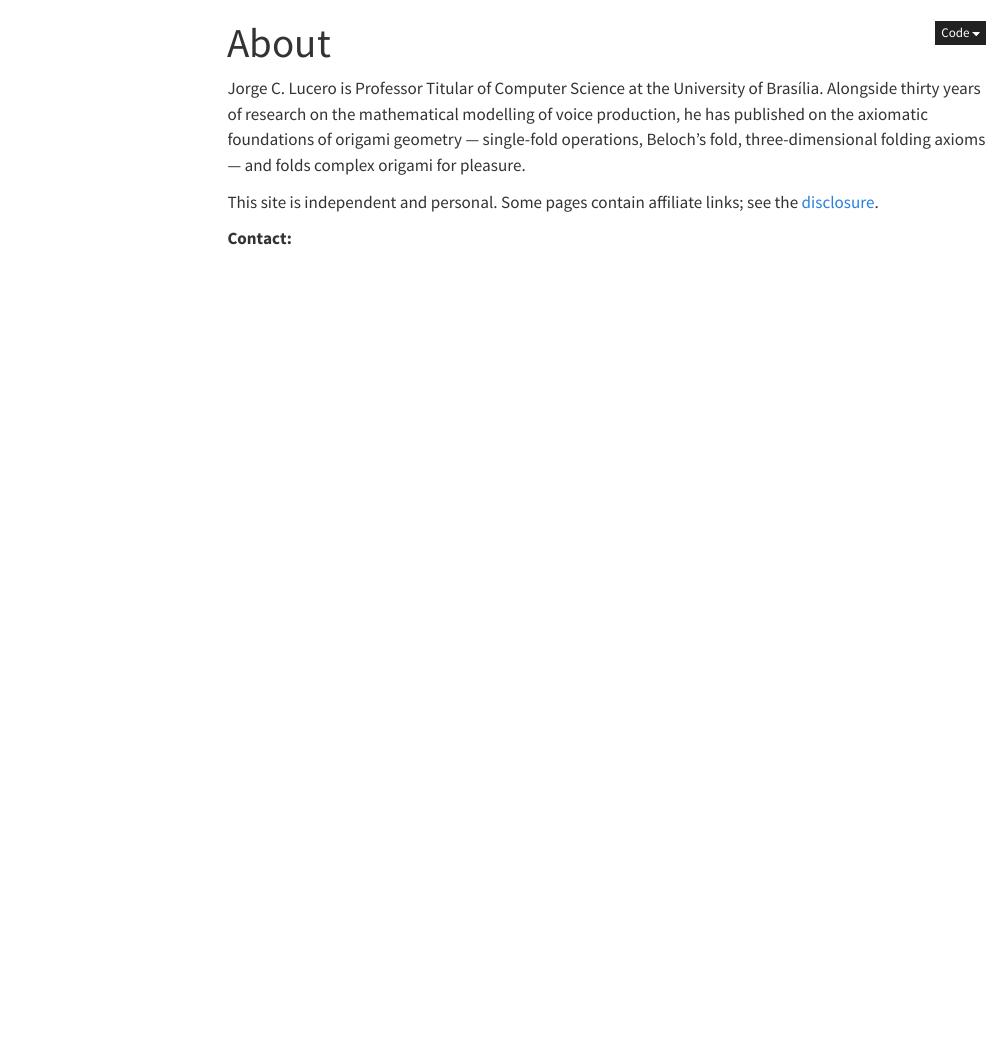
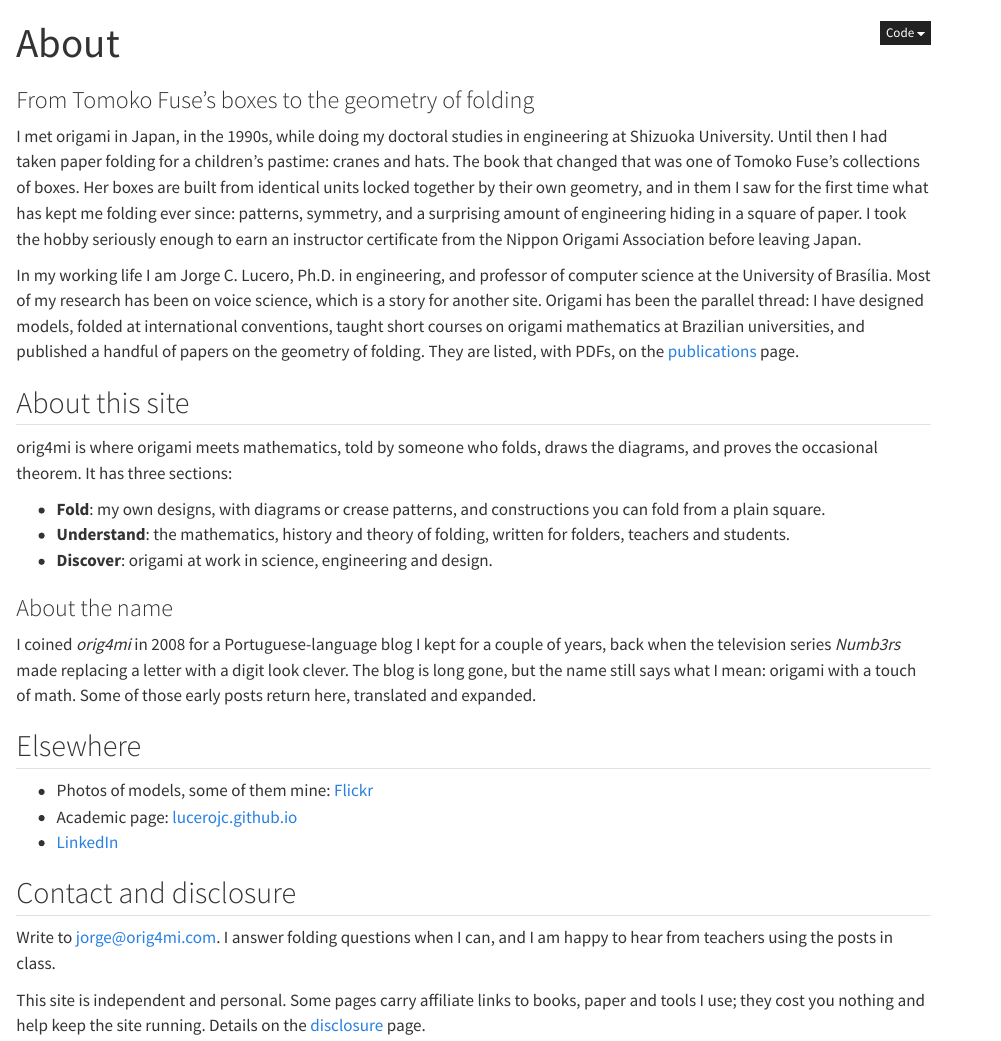
Before and after one commit to LuceroJC/orig4mi, a Quarto document (about.qmd): the page in a window 1100 px wide, from its top. Rendered offline with R 4.5, knitr and Pandoc in place of Quarto, with nearby package versions; menus at the side of the page are left out.

Commit message:
Fill bio in About page

```diff
--- a/about.qmd
+++ b/about.qmd
@@ -1,11 +1,33 @@
 ---
 title: "About"
+subtitle: "From Tomoko Fuse's boxes to the geometry of folding"
+toc: false
 ---
 
-<!-- Replace with your own text. Keep it short; the Publications page carries the academic detail. -->
+I met origami in Japan, in the 1990s, while doing my doctoral studies in engineering at Shizuoka University. Until then I had taken paper folding for a children's pastime: cranes and hats. The book that changed that was one of Tomoko Fuse's collections of boxes. Her boxes are built from identical units locked together by their own geometry, and in them I saw for the first time what has kept me folding ever since: patterns, symmetry, and a surprising amount of engineering hiding in a square of paper. I took the hobby seriously enough to earn an instructor certificate from the Nippon Origami Association before leaving Japan.
 
-Jorge C. Lucero is Professor Titular of Computer Science at the University of Brasília. Alongside thirty years of research on the mathematical modelling of voice production, he has published on the axiomatic foundations of origami geometry — single-fold operations, Beloch's fold, three-dimensional folding axioms — and folds complex origami for pleasure.
+In my working life I am Jorge C. Lucero, Ph.D. in engineering, and professor of computer science at the University of Brasília. Most of my research has been on voice science, which is a story for another site. Origami has been the parallel thread: I have designed models, folded at international conventions, taught short courses on origami mathematics at Brazilian universities, and published a handful of papers on the geometry of folding. They are listed, with PDFs, on the [publications](publications/index.qmd) page.
 
-This site is independent and personal. Some pages contain affiliate links; see the [disclosure](disclosure.qmd).
+## About this site
 
-**Contact:** <!-- email or form link -->
+orig4mi is where origami meets mathematics, told by someone who folds, draws the diagrams, and proves the occasional theorem. It has three sections:
+
+- **Fold**: my own designs, with diagrams or crease patterns, and constructions you can fold from a plain square.
+- **Understand**: the mathematics, history and theory of folding, written for folders, teachers and students.
+- **Discover**: origami at work in science, engineering and design.
+
+### About the name
+
+I coined *orig4mi* in 2008 for a Portuguese-language blog I kept for a couple of years, back when the television series *Numb3rs* made replacing a letter with a digit look clever. The blog is long gone, but the name still says what I mean: origami with a touch of math. Some of those early posts return here, translated and expanded.
+
+## Elsewhere
+
+- Photos of models, some of them mine: [Flickr](https://www.flickr.com/photos/orig4mi/)
+- Academic page: [lucerojc.github.io](https://lucerojc.github.io)
+- [LinkedIn](https://www.linkedin.com/in/lucerojc)
+
+## Contact and disclosure
+
+Write to [jorge@orig4mi.com](mailto:jorge@orig4mi.com). I answer folding questions when I can, and I am happy to hear from teachers using the posts in class.
+
+This site is independent and personal. Some pages carry affiliate links to books, paper and tools I use; they cost you nothing and help keep the site running. Details on the [disclosure](disclosure.qmd) page.
--- a/index.qmd
+++ b/index.qmd
@@ -12,7 +12,7 @@ page-layout: full
 toc: false
 ---
 
-I am Jorge C Lucero, a professor of math and computer science who has folded paper for decades and published on the axiomatics of origami geometry. This site collects what I write about folding: free online books in progress, my research papers, a blog, and reviews of origami books and origami-inspired objects.
+I am Jorge C Lucero, a professor of computer science who has folded paper for decades and published on the axiomatics of origami geometry. This site collects what I write about folding: free online books in progress, my research papers, a blog, and reviews of origami books and origami-inspired objects.
 
 ::: {.grid}
 ::: {.g-col-12 .g-col-md-6}
--- a/styles.css
+++ b/styles.css
@@ -11,7 +11,7 @@
 .wordmark .four {
   color: #d9480f;                                   /* accent: change here */
   font-family: "orig4mi-four", "Latin Modern Math", "Cambria Math", "STIX Two Math", "Times New Roman", serif;
-  font-weight: 600;
+  font-weight: 500;
   font-size: 1.12em;
   line-height: 1;
 }
```
Also changed, not shown: 1 other file.
